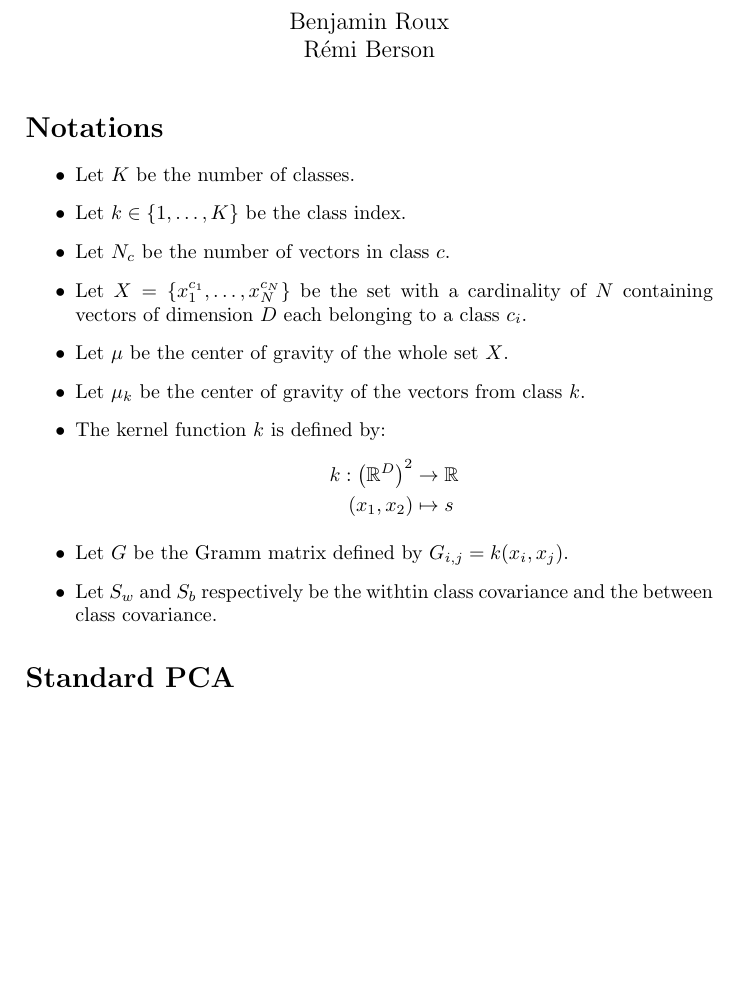
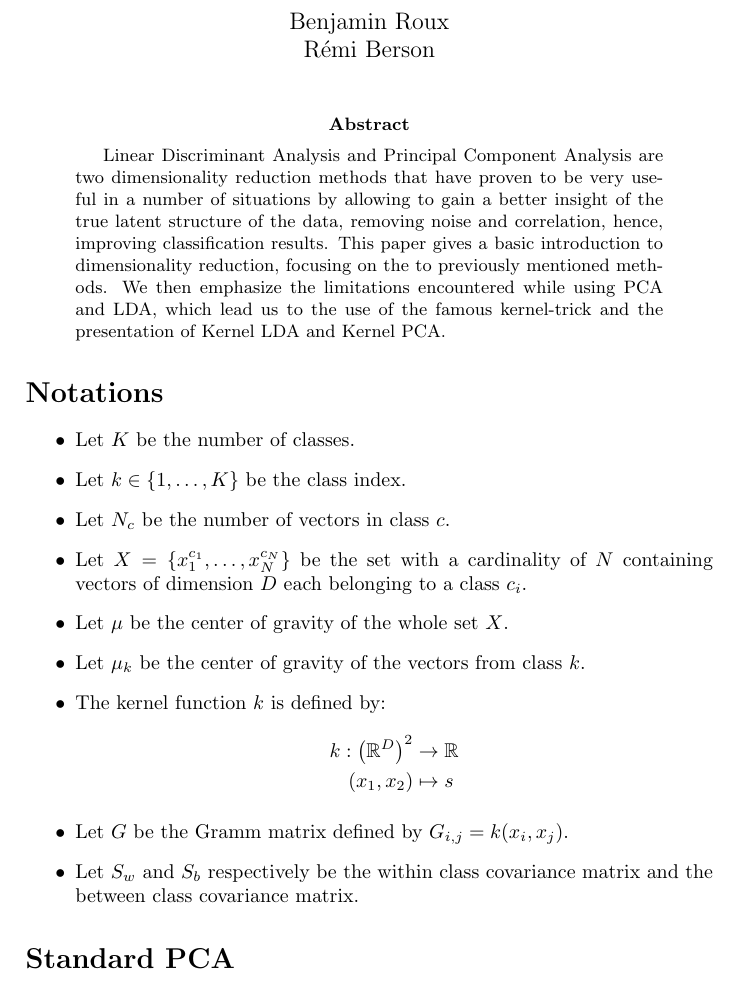
Before and after one commit to natal/kda, a LaTeX paper (src/main.tex, which reads src/abstract.tex, src/notations.tex): part of page 1 of 5, cut so that both start at the same text, the shorter picture padded with empty space. Compiled offline with pdfLaTeX.

Commit message:
add abstract

```diff
--- /dev/null
+++ b/src/abstract.tex
@@ -0,0 +1,3 @@
+\begin{abstract}
+Linear Discriminant Analysis and Principal Component Analysis are two dimensionality reduction methods that have proven to be very useful in a number of situations by allowing to gain a better insight of the true latent structure of the data, removing noise and correlation, hence, improving classification results. This paper gives a basic introduction to dimensionality reduction, focusing on the to previously mentioned methods. We then emphasize the limitations encountered while using PCA and LDA, which lead us to the use of the famous kernel-trick and the presentation of Kernel LDA and Kernel PCA.
+\end{abstract}
--- a/src/main.tex
+++ b/src/main.tex
@@ -14,6 +14,8 @@
 
 \begin{document}
 \maketitle
+
+\input{abstract.tex}
 
 \section*{Notations}
 \input{notations.tex}
--- a/src/notations.tex
+++ b/src/notations.tex
@@ -12,5 +12,5 @@
    		(x_1, x_2) &\mapsto s
    	\end{align*}
   \item Let $G$ be the Gramm matrix defined by $G_{i,j} = k(x_i, x_j)$.
-  \item Let $S_w$ and $S_b$ respectively be the withtin class covariance and the between class covariance.
+  \item Let $S_w$ and $S_b$ respectively be the within class covariance matrix and the between class covariance matrix.
 \end{itemize}
```
